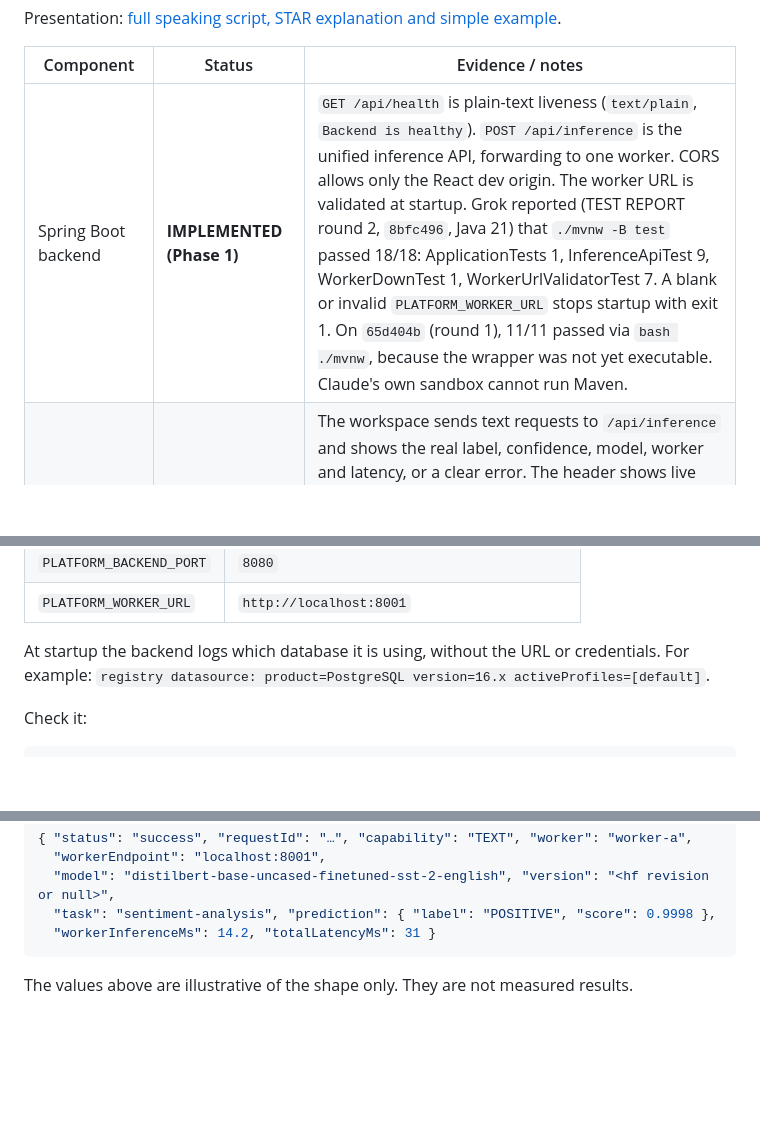
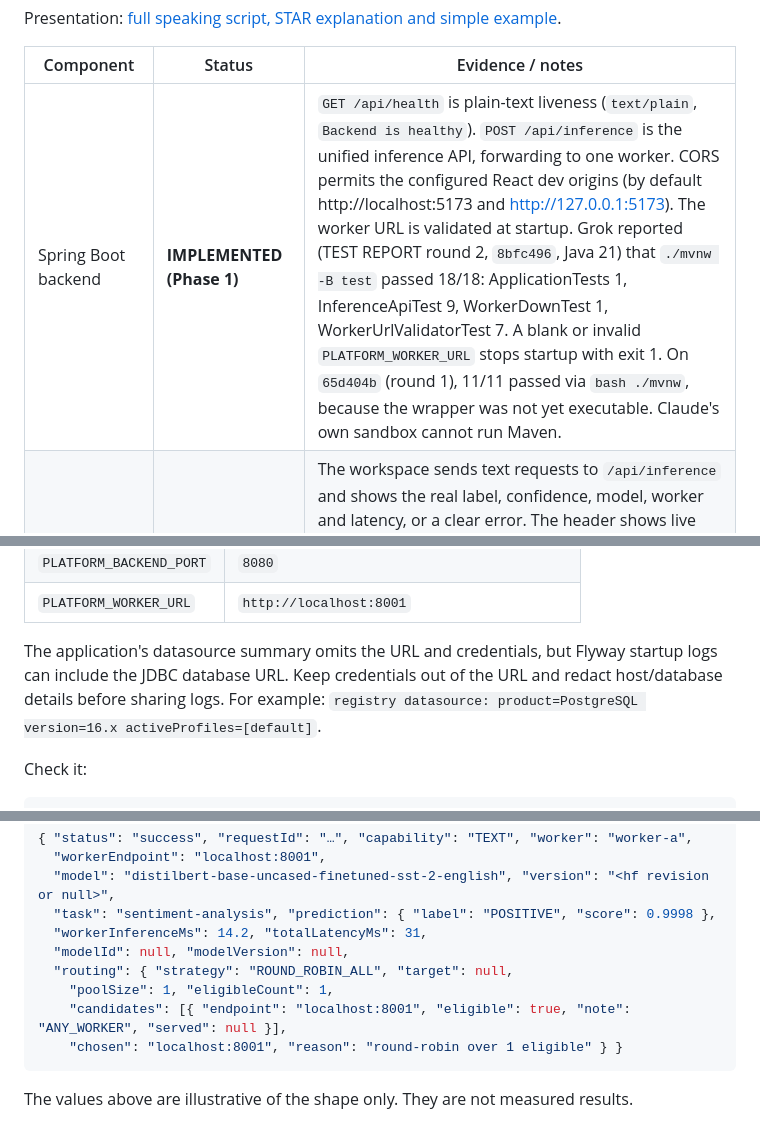
Before and after one commit to simrancol2026-eng/distributed-ai-model-serving-platform, a Markdown page: README.md, 3 parts joined by grey strips. GitHub-like rendering; blank space fills up the shorter version.

Commit message:
Correct demo guidance from independent rehearsal review

````diff
--- a/README.md
+++ b/README.md
@@ -28,7 +28,7 @@ Presentation: [full speaking script, STAR explanation and simple example](docs/S
 
 | Component | Status | Evidence / notes |
 |---|---|---|
-| Spring Boot backend | **IMPLEMENTED (Phase 1)** | `GET /api/health` is plain-text liveness (`text/plain`, `Backend is healthy`). `POST /api/inference` is the unified inference API, forwarding to one worker. CORS allows only the React dev origin. The worker URL is validated at startup. Grok reported (TEST REPORT round 2, `8bfc496`, Java 21) that `./mvnw -B test` passed 18/18: ApplicationTests 1, InferenceApiTest 9, WorkerDownTest 1, WorkerUrlValidatorTest 7. A blank or invalid `PLATFORM_WORKER_URL` stops startup with exit 1. On `65d404b` (round 1), 11/11 passed via `bash ./mvnw`, because the wrapper was not yet executable. Claude's own sandbox cannot run Maven. |
+| Spring Boot backend | **IMPLEMENTED (Phase 1)** | `GET /api/health` is plain-text liveness (`text/plain`, `Backend is healthy`). `POST /api/inference` is the unified inference API, forwarding to one worker. CORS permits the configured React dev origins (by default http://localhost:5173 and http://127.0.0.1:5173). The worker URL is validated at startup. Grok reported (TEST REPORT round 2, `8bfc496`, Java 21) that `./mvnw -B test` passed 18/18: ApplicationTests 1, InferenceApiTest 9, WorkerDownTest 1, WorkerUrlValidatorTest 7. A blank or invalid `PLATFORM_WORKER_URL` stops startup with exit 1. On `65d404b` (round 1), 11/11 passed via `bash ./mvnw`, because the wrapper was not yet executable. Claude's own sandbox cannot run Maven. |
 | React frontend | **IMPLEMENTED (Phase 1)** | The workspace sends text requests to `/api/inference` and shows the real label, confidence, model, worker and latency, or a clear error. The header shows live backend status. The Workers and Monitoring pages still show "Not connected" because their APIs come in later sprints. Evidence for the inference UI: 6 tests passed, plus build and typecheck, and Grok reported (round 2, `8bfc496`) 0 hydration errors over 3 page loads, a real prediction shown in the UI, and a clear error when the worker is down. **Models page (Sprint 2 registry, Grok PASS on `f581a15`):** reads `GET /api/models`, shows "No models registered yet" when the registry is empty, and when the registry is unavailable it shows the static catalog labelled "Example only". Grok saw all three states in headless Chrome. An open detail dialog kept its own label when refreshing in either direction. |
 | Python worker `model-a` | **IMPLEMENTED (single model)** | FastAPI + Hugging Face DistilBERT **text sentiment** model. Endpoints: `GET /health` and `POST /predict` with JSON `{"text": ...}`. Returns label, score, model, revision and inference time. Contract tests pass with a stub model (run by Claude). Real DistilBERT inference was **reported by Grok** on `65d404b` (round 1) and `8bfc496` (round 2): `REAL_MODEL=1 pytest` 10 passed, and the worker and Spring return the same `POSITIVE 0.99988`. Logs are attached in the team Slack thread. Claude's sandbox cannot download the model. The worker Docker image is **not verified** (Sprint 1 item, open). |
 | AlexNet / ResNet50 / CNN | **NOT IN REPO** | No code, weights, dataset or evaluation scripts committed yet. No accuracy numbers exist. |
@@ -109,7 +109,7 @@ export PLATFORM_DB_PASSWORD='the-same-password'   # PowerShell: $env:PLATFORM_DB
 | `PLATFORM_BACKEND_PORT` | `8080` |
 | `PLATFORM_WORKER_URL` | `http://localhost:8001` |
 
-At startup the backend logs which database it is using, without the URL or credentials. For example: `registry datasource: product=PostgreSQL version=16.x activeProfiles=[default]`.
+The application's datasource summary omits the URL and credentials, but Flyway startup logs can include the JDBC database URL. Keep credentials out of the URL and redact host/database details before sharing logs. For example: `registry datasource: product=PostgreSQL version=16.x activeProfiles=[default]`.
 
 Check it:
 
@@ -313,7 +313,12 @@ Success (`200`):
   "workerEndpoint": "localhost:8001",
   "model": "distilbert-base-uncased-finetuned-sst-2-english", "version": "<hf revision or null>",
   "task": "sentiment-analysis", "prediction": { "label": "POSITIVE", "score": 0.9998 },
-  "workerInferenceMs": 14.2, "totalLatencyMs": 31 }
+  "workerInferenceMs": 14.2, "totalLatencyMs": 31,
+  "modelId": null, "modelVersion": null,
+  "routing": { "strategy": "ROUND_ROBIN_ALL", "target": null,
+    "poolSize": 1, "eligibleCount": 1,
+    "candidates": [{ "endpoint": "localhost:8001", "eligible": true, "note": "ANY_WORKER", "served": null }],
+    "chosen": "localhost:8001", "reason": "round-robin over 1 eligible" } }
 ```
 The values above are illustrative of the shape only. They are not measured results.
 
````
Also changed, not shown: other parts of README.md (+1 -1 lines).
